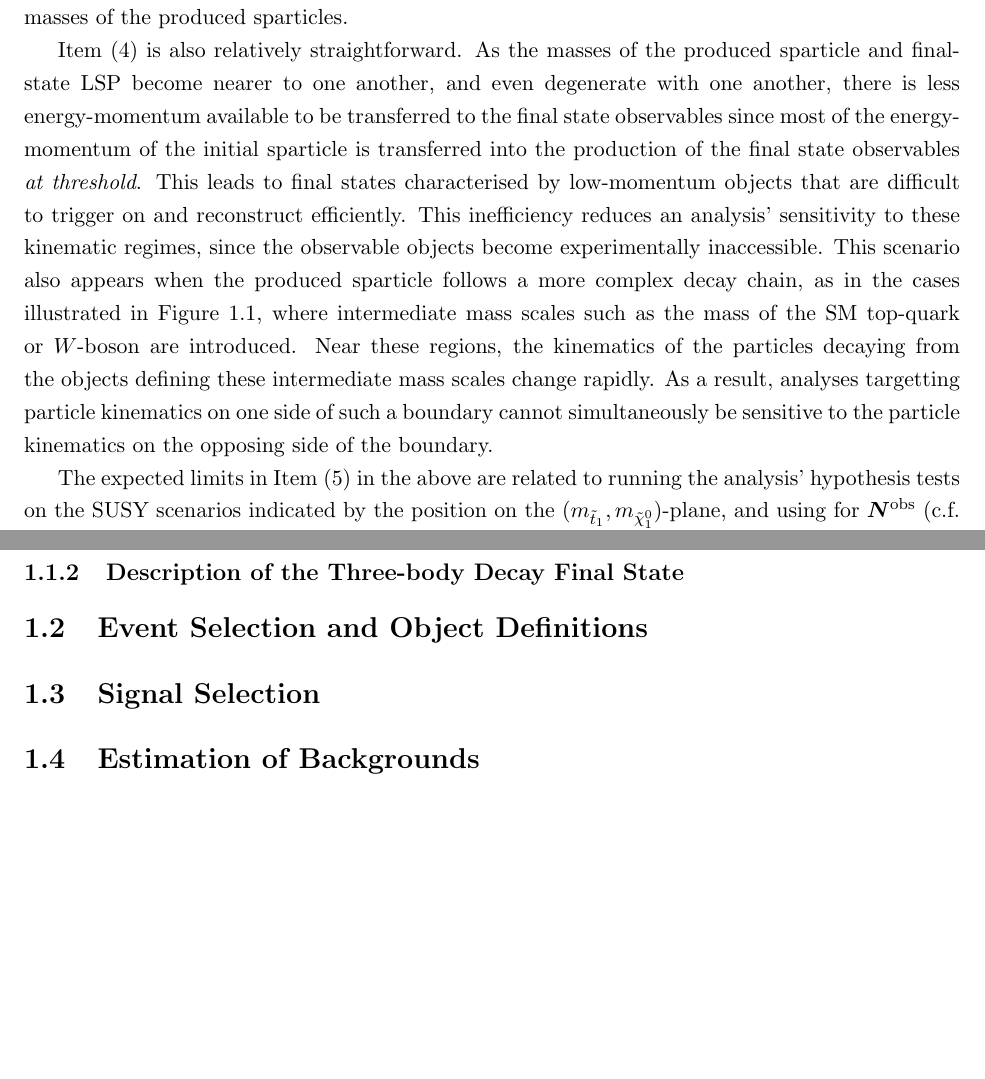
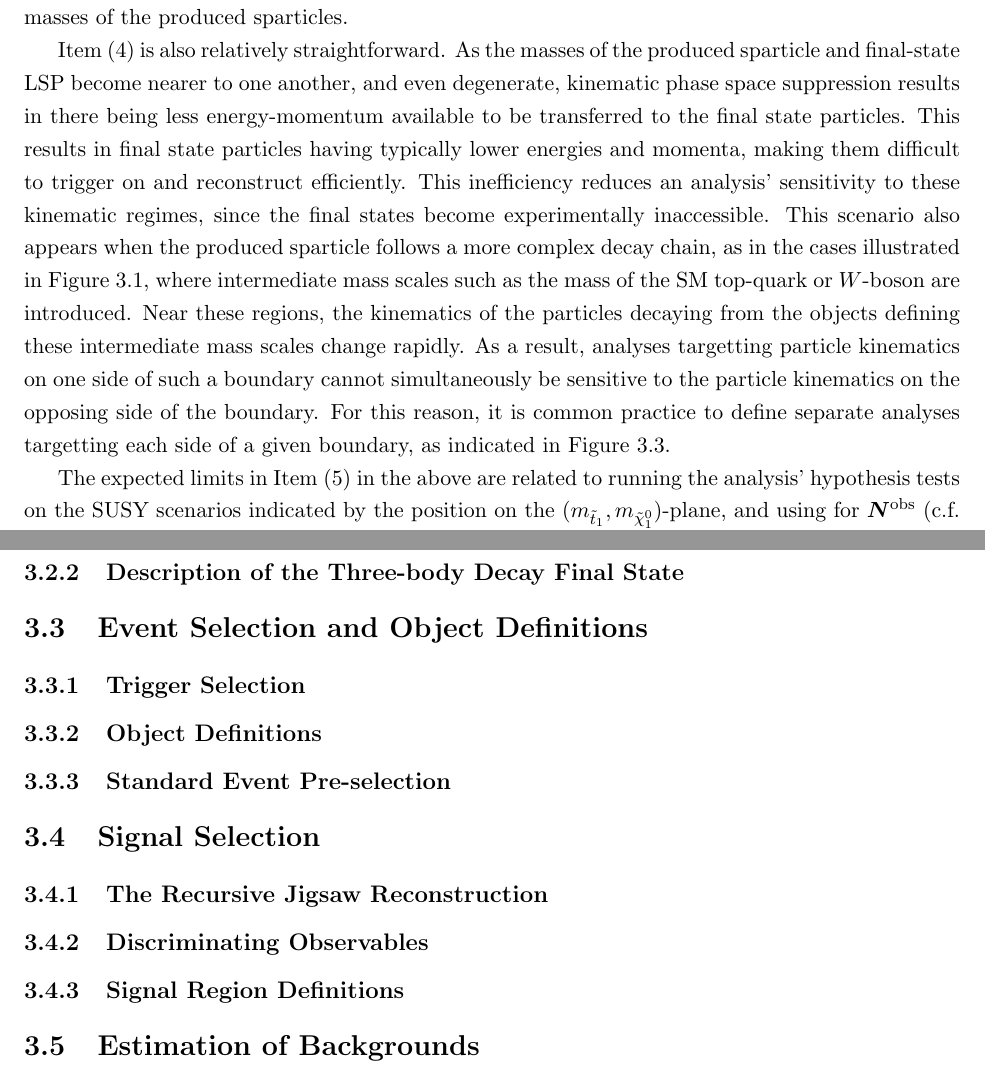
Before and after one commit to dantrim/phd_thesis, a LaTeX thesis (thesis/thesis_dantrim.tex, which reads thesis/sections/chapter_search_stop2l.tex, thesis/sections/chapter_search_stop2l_sub/event_selection.tex, thesis/sections/chapter_search_stop2l_sub/strategy.tex): two parts of pages 5 and 8 of 9 before the commit and two parts of pages 44 and 47 of 49 after it, joined at a grey line, cut so that both start at the same text, the shorter picture padded with empty space. Compiled offline with pdfLaTeX.

Commit message:
put some placeholders in the susy chapter

```diff
--- a/thesis/sections/chapter_search_stop2l.tex
+++ b/thesis/sections/chapter_search_stop2l.tex
@@ -172,12 +172,16 @@ which leads to analyses becoming less sensitive to the scenarios with larger mas
 
 Item (4) is also relatively straightforward.
 As the masses of the produced sparticle and final-state LSP become nearer to one another, and even
-degenerate with one another, there is less energy-momentum available to be transferred to the final state
-observables since most of the energy-momentum of the initial sparticle is transferred into the production of the final
-state observables \textit{at threshold}.
-This leads to final states characterised by low-momentum objects that are difficult to trigger on and
-reconstruct efficiently.
-This inefficiency reduces an analysis' sensitivity to these kinematic regimes, since the observable objects become experimentally
+degenerate, kinematic phase space suppression results in there being less energy-momentum available to be transferred to the final state
+particles.
+This results in final state particles having typically lower energies and momenta,
+making them difficult to trigger on and reconstruct efficiently.
+%which means that they tend to have lower energies and momenta.
+%% since most is transferred into the production of the final
+%%state observables \textit{at or near their production threshold} (i.e. at r.
+%This leads to final states characterised by low-momentum objects that are difficult to trigger on and
+%reconstruct efficiently.
+This inefficiency reduces an analysis' sensitivity to these kinematic regimes, since the final states become experimentally
 inaccessible.
 This scenario also appears when the produced sparticle follows a more complex decay chain,
 as in the cases illustrated in Figure~\ref{fig:stop_diagrams}, where intermediate mass scales such as the
@@ -186,10 +190,12 @@ Near these regions, the kinematics of the particles decaying from the objects de
 mass scales change rapidly.
 As a result, analyses targetting particle kinematics on one side of such a boundary
 cannot simultaneously be sensitive to the particle kinematics on the opposing side of the boundary.
+For this reason, it is common practice to define separate analyses targetting each side of a given boundary,
+as indicated in Figure~\ref{fig:run1_stop_summary}.
 
 The expected limits in Item (5) in the above are related to running the analysis' hypothesis tests
 on the SUSY scenarios indicated by the position on the $(m_{\stopone}, m_{\ninoone})$-plane,
-and using for $\bm{N^{\text{obs}}}$ (c.f. Equation~\ref{eq:likelihood_main}) the value in the SRs for the predicted background; that is, the
+and using for $\bm{N^{\text{obs}}}$ (c.f. Equations~\ref{eq:likelihood_main} and \ref{eq:full_likelihood}) the value in the SRs for the predicted background; that is, the
 observed data counts in the analysis' signal regions are substituted with the value of the total predicted
 background in the signal regions.
 The observed data is still used in the CRs, which provide the normalisation correction factors as described in Section~\ref{sec:likelihood}.
--- a/thesis/sections/chapter_search_stop2l_sub/event_selection.tex
+++ b/thesis/sections/chapter_search_stop2l_sub/event_selection.tex
@@ -1,2 +1,11 @@
 \section{Event Selection and Object Definitions}
 \label{sec:stop_event_sel}
+
+\subsection{Trigger Selection}
+\label{sec:stop_trigger}
+
+\subsection{Object Definitions}
+\label{sec:stop_object_def}
+
+\subsection{Standard Event Pre-selection}
+\label{sec:stop_preselection}
--- a/thesis/sections/chapter_search_stop2l_sub/strategy.tex
+++ b/thesis/sections/chapter_search_stop2l_sub/strategy.tex
@@ -1,2 +1,11 @@
 \section{Signal Selection}
 \label{sec:stop_strategy}
+
+\subsection{The Recursive Jigsaw Reconstruction}
+\label{sec:stop_rjr}
+
+\subsection{Discriminating Observables}
+\label{sec:stop_variables}
+
+\subsection{Signal Region Definitions}
+\label{sec:stop_signal_region}
```
Also changed, not shown: thesis/sections/chapter_search_stop2l_sub/background_estimate.tex (+12 -0 lines), thesis/sections/chapter_search_stop2l_sub/results.tex (+6 -0 lines), thesis/sections/chapter_search_stop2l_sub/signal_pheno.tex (+7 -0 lines), thesis/thesis_dantrim.tex (+2 -2 lines), thesis/sections/chapter_search_stop2l.tex (2 more changed lines).
